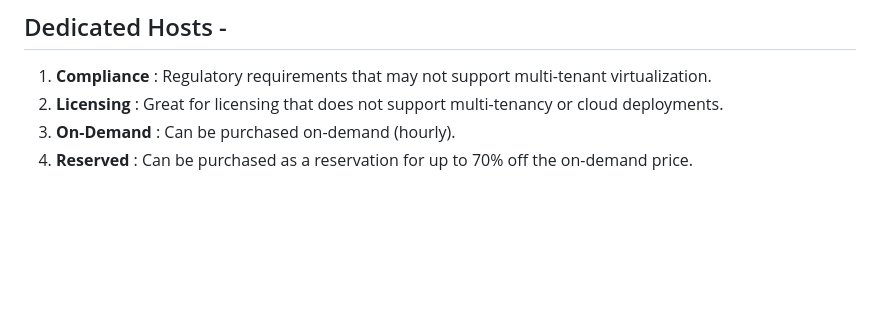
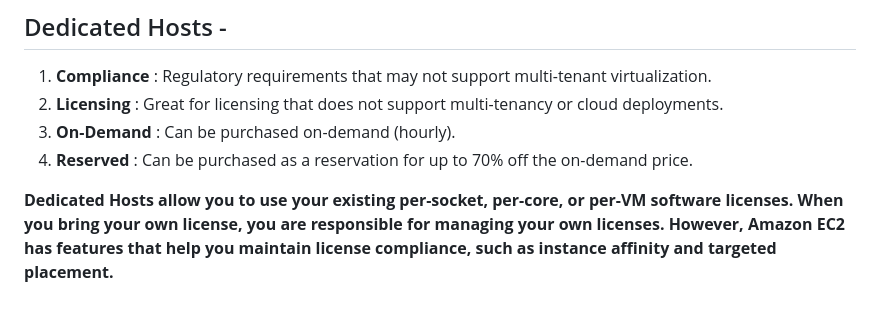
Before and after one commit to iayushhb/SAA-C03, a Markdown page: Elastic-Compute-Cloud/EC2.md, the part around the change. GitHub-like rendering; blank space fills up the shorter version.

```diff
--- a/Elastic-Compute-Cloud/EC2.md
+++ b/Elastic-Compute-Cloud/EC2.md
@@ -65,3 +65,5 @@ The Spot Instances are distributed across the number of Spot Instance pools you
 2. **Licensing** : Great for licensing that does not support multi-tenancy or cloud deployments.
 3. **On-Demand** : Can be purchased on-demand (hourly).
 4. **Reserved** : Can be purchased as a reservation for up to 70% off the on-demand price.
+
+**Dedicated Hosts allow you to use your existing per-socket, per-core, or per-VM software licenses. When you bring your own license, you are responsible for managing your own licenses. However, Amazon EC2 has features that help you maintain license compliance, such as instance affinity and targeted placement.**
```
Also changed, not shown: README.md (+34 -24 lines).
